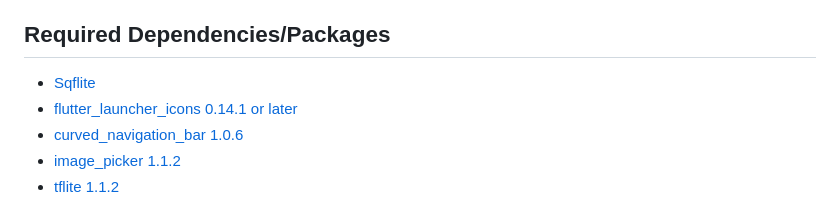
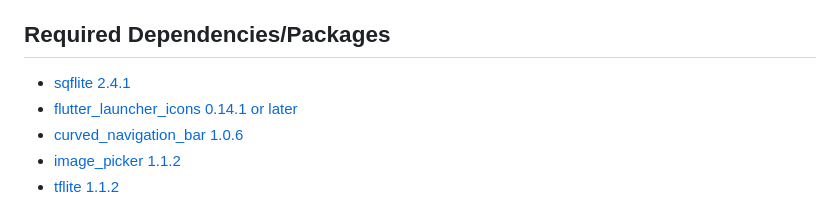
Before and after one commit to lightdarkmaster/seedscan, a Markdown page: README.md, the part around the change. Rendered like a GitHub page.

Commit message:
add sqlite version

```diff
--- a/README.md
+++ b/README.md
@@ -52,7 +52,7 @@ A Flutter application designed to provide a user-friendly interface for selectin
 - [Supported Platforms: Android, iOS, Linux, Windows, Macos and Web.](https://flutter.dev/multi-platform)
 
 ## Required Dependencies/Packages
-- [Sqflite](https://pub.dev/packages/sqflite)
+- [sqflite 2.4.1 ](https://pub.dev/packages/sqflite)
 - [flutter_launcher_icons 0.14.1 or later](https://pub.dev/packages/sqflite)
 - [curved_navigation_bar 1.0.6 ](https://pub.dev/packages/curved_navigation_bar)
 - [image_picker 1.1.2 ](https://pub.dev/packages/image_picker)
```
